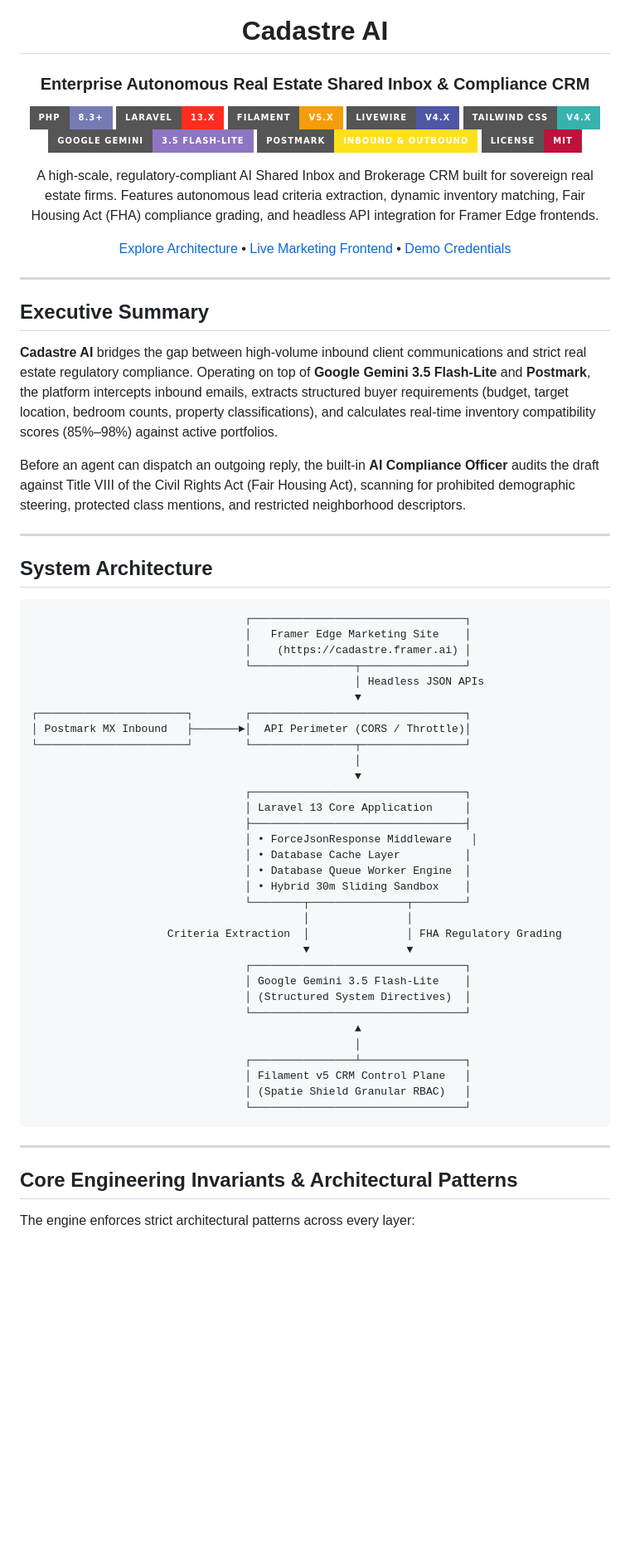
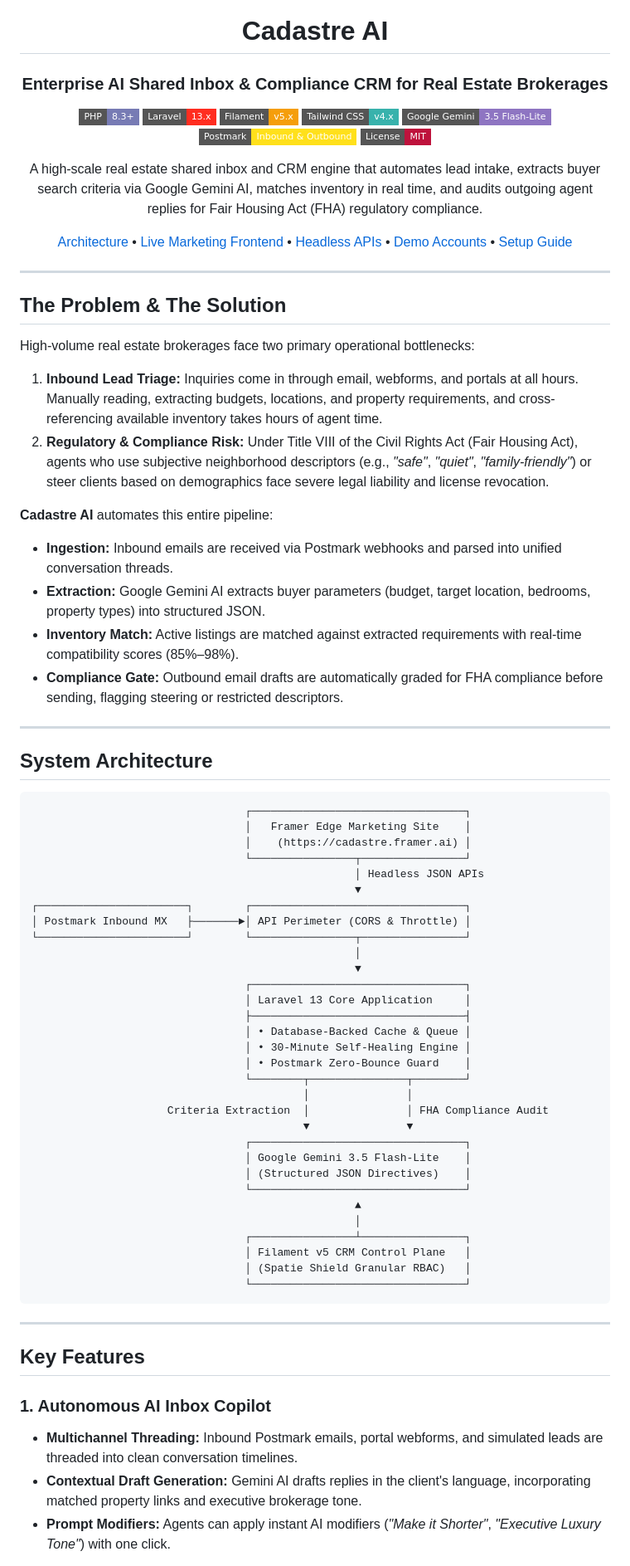
Before and after one commit to MoncefDeveloper/cadastre-ai, a Markdown page: README.md, the part around one of its changes. Shown at 83% size. GitHub-like rendering; badges without logos; blank space fills up the shorter version.

Commit message:
docs: correct root markdown structure for GitHub presentation

```diff
--- a/README.md
+++ b/README.md
@@ -1,32 +1,37 @@
 <div align="center">
 
 # Cadastre AI
-### Enterprise Autonomous Real Estate Shared Inbox & Compliance CRM
+### Enterprise AI Shared Inbox & Compliance CRM for Real Estate Brokerages
 
-[![PHP Version](https://img.shields.io/badge/PHP-8.3%2B-777BB4?style=for-the-badge&logo=php&logoColor=white)](https://php.net)
-[![Laravel](https://img.shields.io/badge/Laravel-13.x-FF2D20?style=for-the-badge&logo=laravel&logoColor=white)](https://laravel.com)
-[![Filament](https://img.shields.io/badge/Filament-v5.x-F59E0B?style=for-the-badge&logo=filament&logoColor=white)](https://filamentphp.com)
-[![Livewire](https://img.shields.io/badge/Livewire-v4.x-4E56A6?style=for-the-badge&logo=livewire&logoColor=white)](https://livewire.laravel.com)
-[![Tailwind CSS](https://img.shields.io/badge/Tailwind_CSS-v4.x-38B2AC?style=for-the-badge&logo=tailwind-css&logoColor=white)](https://tailwindcss.com)
-[![Google Gemini](https://img.shields.io/badge/Google_Gemini-3.5_Flash--Lite-8E75C2?style=for-the-badge&logo=google&logoColor=white)](https://ai.google.dev)
-[![Postmark](https://img.shields.io/badge/Postmark-Inbound_%26_Outbound-FFE01B?style=for-the-badge&logo=postmark&logoColor=black)](https://postmarkapp.com)
-[![License: MIT](https://img.shields.io/badge/License-MIT-BE123C?style=for-the-badge)](LICENSE)
+[![PHP Version](https://img.shields.io/badge/PHP-8.3%2B-777BB4?style=flat-square&logo=php&logoColor=white)](https://php.net)
+[![Laravel](https://img.shields.io/badge/Laravel-13.x-FF2D20?style=flat-square&logo=laravel&logoColor=white)](https://laravel.com)
+[![Filament](https://img.shields.io/badge/Filament-v5.x-F59E0B?style=flat-square&logo=filament&logoColor=white)](https://filamentphp.com)
+[![Tailwind CSS](https://img.shields.io/badge/Tailwind_CSS-v4.x-38B2AC?style=flat-square&logo=tailwind-css&logoColor=white)](https://tailwindcss.com)
+[![Google Gemini](https://img.shields.io/badge/Google_Gemini-3.5_Flash--Lite-8E75C2?style=flat-square&logo=google&logoColor=white)](https://ai.google.dev)
+[![Postmark](https://img.shields.io/badge/Postmark-Inbound_%26_Outbound-FFE01B?style=flat-square&logo=postmark&logoColor=black)](https://postmarkapp.com)
+[![License: MIT](https://img.shields.io/badge/License-MIT-BE123C?style=flat-square)](LICENSE)
 
 <p align="center">
-  A high-scale, regulatory-compliant AI Shared Inbox and Brokerage CRM built for sovereign real estate firms. Features autonomous lead criteria extraction, dynamic inventory matching, Fair Housing Act (FHA) compliance grading, and headless API integration for Framer Edge frontends.
+  A high-scale real estate shared inbox and CRM engine that automates lead intake, extracts buyer search criteria via Google Gemini AI, matches inventory in real time, and audits outgoing agent replies for Fair Housing Act (FHA) regulatory compliance.
 </p>
 
-[Explore Architecture](#system-architecture) • [Live Marketing Frontend](https://cadastre.framer.ai) • [Demo Credentials](#demo-personas--role-directory)
+[Architecture](#system-architecture) • [Live Marketing Frontend](https://cadastre.framer.ai) • [Headless APIs](#public-headless-apis-v1) • [Demo Accounts](#demo-personas--role-directory) • [Setup Guide](#local-installation)
 
 </div>
 
 ---
 
-## Executive Summary
+## The Problem & The Solution
 
-**Cadastre AI** bridges the gap between high-volume inbound client communications and strict real estate regulatory compliance. Operating on top of **Google Gemini 3.5 Flash-Lite** and **Postmark**, the platform intercepts inbound emails, extracts structured buyer requirements (budget, target location, bedroom counts, property classifications), and calculates real-time inventory compatibility scores (85%–98%) against active portfolios.
+High-volume real estate brokerages face two primary operational bottlenecks:
+1. **Inbound Lead Triage:** Inquiries come in through email, webforms, and portals at all hours. Manually reading, extracting budgets, locations, and property requirements, and cross-referencing available inventory takes hours of agent time.
+2. **Regulatory & Compliance Risk:** Under Title VIII of the Civil Rights Act (Fair Housing Act), agents who use subjective neighborhood descriptors (e.g., *"safe"*, *"quiet"*, *"family-friendly"*) or steer clients based on demographics face severe legal liability and license revocation.
 
-Before an agent can dispatch an outgoing reply, the built-in **AI Compliance Officer** audits the draft against Title VIII of the Civil Rights Act (Fair Housing Act), scanning for prohibited demographic steering, protected class mentions, and restricted neighborhood descriptors.
+**Cadastre AI** automates this entire pipeline:
+* **Ingestion:** Inbound emails are received via Postmark webhooks and parsed into unified conversation threads.
+* **Extraction:** Google Gemini AI extracts buyer parameters (budget, target location, bedrooms, property types) into structured JSON.
+* **Inventory Match:** Active listings are matched against extracted requirements with real-time compatibility scores (85%–98%).
+* **Compliance Gate:** Outbound email drafts are automatically graded for FHA compliance before sending, flagging steering or restricted descriptors.
 
 ---
 
@@ -40,24 +45,23 @@ Before an agent can dispatch an outgoing reply, the built-in **AI Compliance Off
                                                   │ Headless JSON APIs
                                                   ▼
 ┌───────────────────────┐        ┌─────────────────────────────────┐
-│ Postmark MX Inbound   ├───────►│  API Perimeter (CORS / Throttle)│
+│ Postmark Inbound MX   ├───────►│ API Perimeter (CORS & Throttle) │
 └───────────────────────┘        └────────────────┬────────────────┘
                                                   │
                                                   ▼
                                  ┌─────────────────────────────────┐
                                  │ Laravel 13 Core Application     │
                                  ├─────────────────────────────────┤
-                                 │ • ForceJsonResponse Middleware   │
-                                 │ • Database Cache Layer          │
-                                 │ • Database Queue Worker Engine  │
-                                 │ • Hybrid 30m Sliding Sandbox    │
+                                 │ • Database-Backed Cache & Queue │
+                                 │ • 30-Minute Self-Healing Engine │
+                                 │ • Postmark Zero-Bounce Guard    │
                                  └────────┬───────────────┬────────┘
                                           │               │
-                     Criteria Extraction  │               │ FHA Regulatory Grading
+                     Criteria Extraction  │               │ FHA Compliance Audit
                                           ▼               ▼
                                  ┌─────────────────────────────────┐
                                  │ Google Gemini 3.5 Flash-Lite    │
-                                 │ (Structured System Directives)  │
+                                 │ (Structured JSON Directives)    │
                                  └─────────────────────────────────┘
                                                   ▲
                                                   │
@@ -69,7 +73,10 @@ Before an agent can dispatch an outgoing reply, the built-in **AI Compliance Off
 
 ---
 
-## Core Engineering Invariants & Architectural Patterns
+## Key Features
 
-The engine enforces strict architectural patterns across every layer:
+### 1. Autonomous AI Inbox Copilot
+* **Multichannel Threading:** Inbound Postmark emails, portal webforms, and simulated leads are threaded into clean conversation timelines.
+* **Contextual Draft Generation:** Gemini AI drafts replies in the client's language, incorporating matched property links and executive brokerage tone.
+* **Prompt Modifiers:** Agents can apply instant AI modifiers (*"Make it Shorter"*, *"Executive Luxury Tone"*) with one click.
 
```
Also changed, not shown: other parts of README.md (+50 -51 lines).
